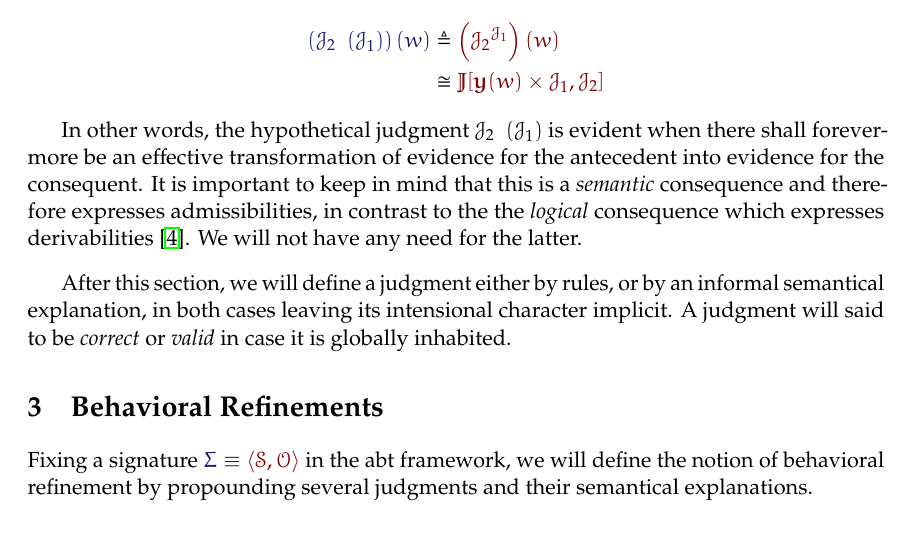
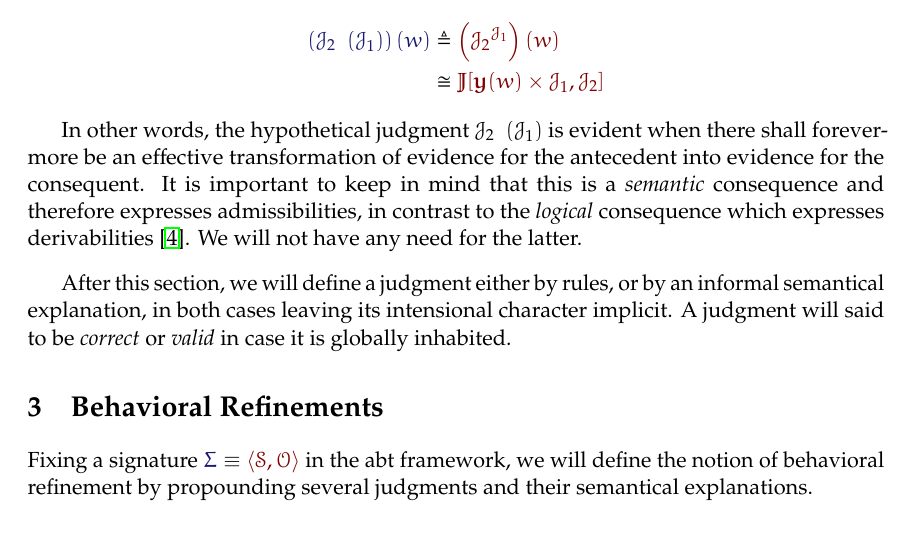
Before and after one commit to yurrriq/type-refinements-for-the-working-class, a LaTeX document (paper.tex): part of page 3 of 6, cut so that both start at the same text. Compiled offline with pdfLaTeX.

Commit message:
"the the"

```diff
--- a/paper.tex
+++ b/paper.tex
@@ -334,7 +334,7 @@ with the intensional set of its derivations).
   be an effective transformation of evidence for the antecedent into evidence
   for the consequent. It is important to keep in mind that this is a
   \emph{semantic} consequence and therefore expresses admissibilities, in
-  contrast to the the \emph{logical} consequence which expresses derivabilities
+  contrast to the \emph{logical} consequence which expresses derivabilities
   \cite{harper:2016}.  We will not have any need for the latter.
 \end{definition}
 
```
Also changed, not shown: paper.pdf.
